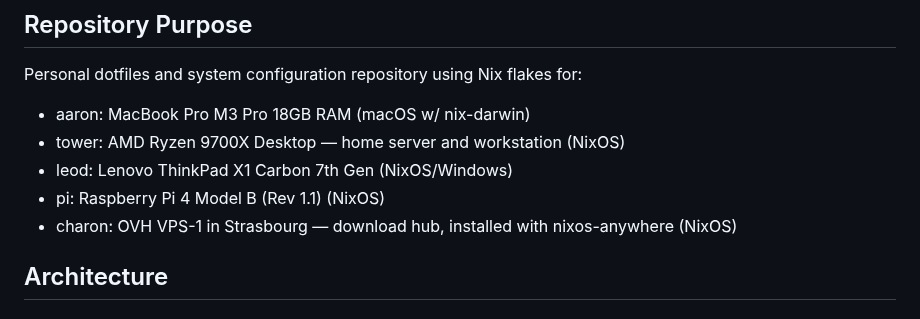
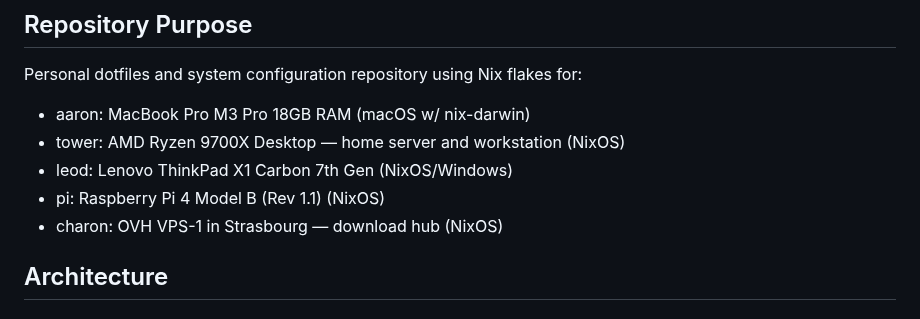
Before and after one commit to etrobert/setup, a Markdown page: CLAUDE.md, the part around the change. Rendered like a GitHub page.

```diff
--- a/CLAUDE.md
+++ b/CLAUDE.md
@@ -8,8 +8,7 @@ Personal dotfiles and system configuration repository using Nix flakes for:
 - tower: AMD Ryzen 9700X Desktop — home server and workstation (NixOS)
 - leod: Lenovo ThinkPad X1 Carbon 7th Gen (NixOS/Windows)
 - pi: Raspberry Pi 4 Model B (Rev 1.1) (NixOS)
-- charon: OVH VPS-1 in Strasbourg — download hub, installed with nixos-anywhere
-  (NixOS)
+- charon: OVH VPS-1 in Strasbourg — download hub (NixOS)
 
 ## Architecture
 
```
